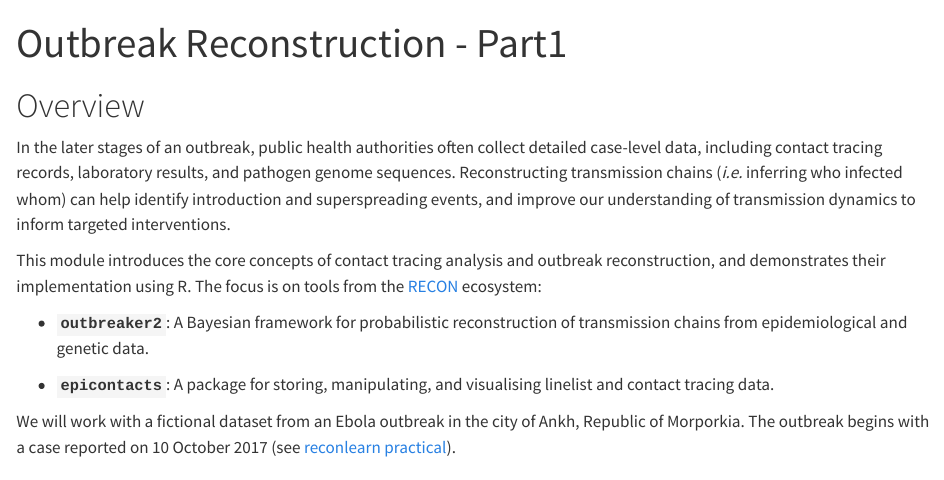
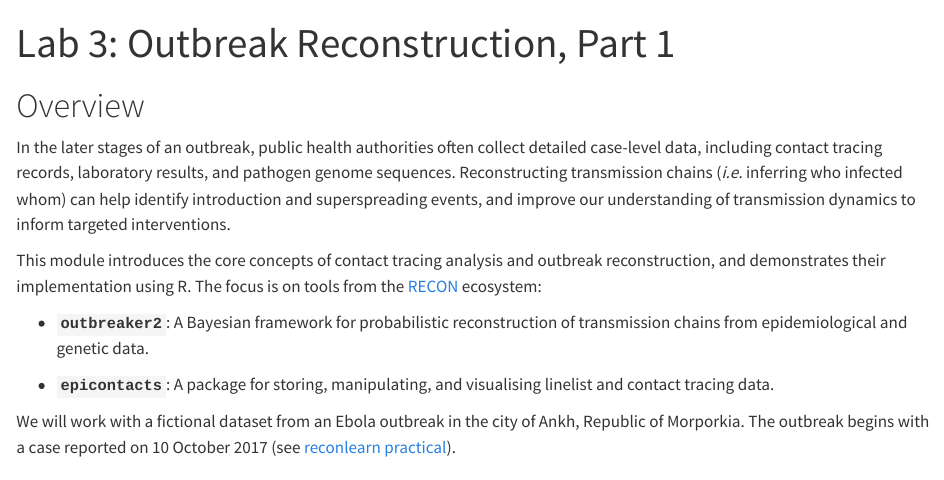
Before and after one commit to ACCIDDA/SISMID_course, a Quarto document (lab_3.qmd): the page in a window 1100 px wide, from its top. Rendered offline with R 4.5, knitr and Pandoc in place of Quarto, with nearby package versions; some code elsewhere in the file could not run offline; long lines of code are wrapped.

Commit message:
lab 3 naming tweak

```diff
--- a/lab_3.qmd
+++ b/lab_3.qmd
@@ -1,5 +1,5 @@
 ---
-title: "Outbreak Reconstruction - Part1"
+title: "Lab 3: Outbreak Reconstruction, Part 1"
 format:
   html:
     self-contained: true
```
